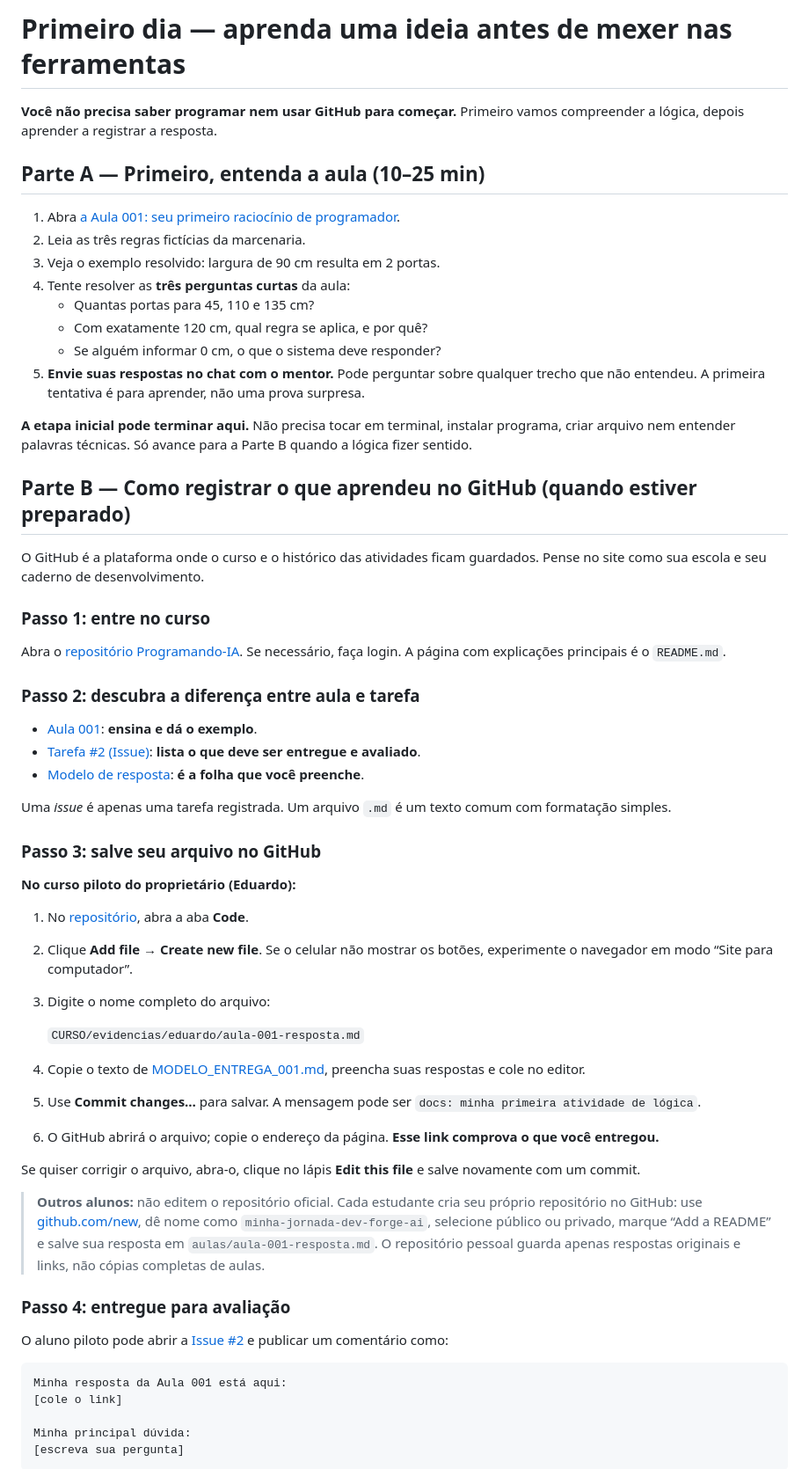
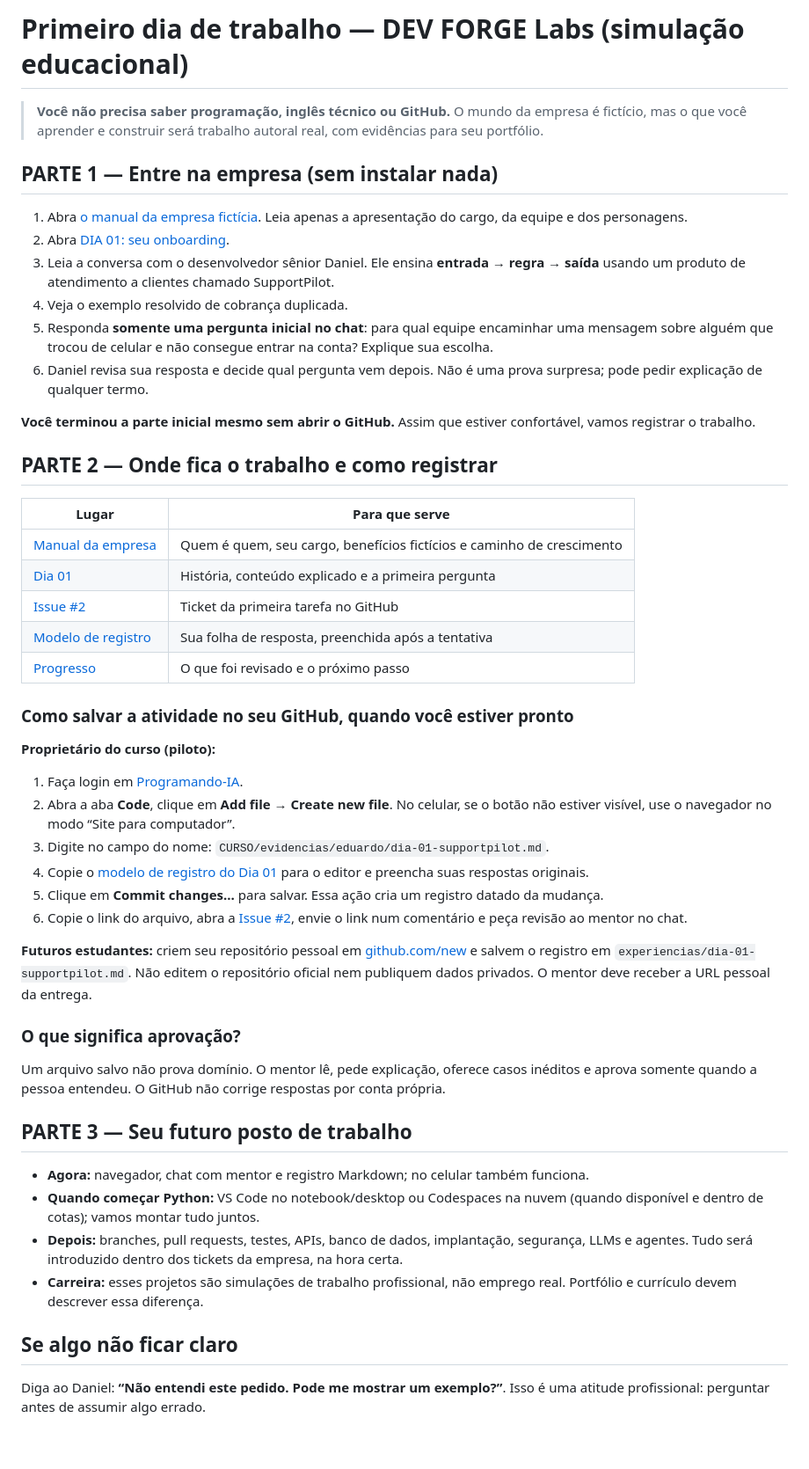
Before and after one commit to eduardotoffol8-a11y/Programando-IA, a Markdown page: CURSO/PRIMEIRO_DIA.md, the part around one of its changes. Shown at 88% size. GitHub-like rendering; blank space fills up the shorter version.

Commit message:
feat(curriculum): align welcome, progress and mentoring with AI engineer job simulation

````diff
--- a/CURSO/PRIMEIRO_DIA.md
+++ b/CURSO/PRIMEIRO_DIA.md
@@ -1,62 +1,52 @@
-# Primeiro dia — aprenda uma ideia antes de mexer nas ferramentas
+# Primeiro dia de trabalho — DEV FORGE Labs (simulação educacional)
 
-**Você não precisa saber programar nem usar GitHub para começar.** Primeiro vamos compreender a lógica, depois aprender a registrar a resposta.
+> **Você não precisa saber programação, inglês técnico ou GitHub.** O mundo da empresa é fictício, mas o que você aprender e construir será trabalho autoral real, com evidências para seu portfólio.
 
-## Parte A — Primeiro, entenda a aula (10–25 min)
+## PARTE 1 — Entre na empresa (sem instalar nada)
 
-1. Abra [a Aula 001: seu primeiro raciocínio de programador](aulas/001-pensamento-computacional.md).
-2. Leia as três regras fictícias da marcenaria.
-3. Veja o exemplo resolvido: largura de 90 cm resulta em 2 portas.
-4. Tente resolver as **três perguntas curtas** da aula:
-   - Quantas portas para 45, 110 e 135 cm?
-   - Com exatamente 120 cm, qual regra se aplica, e por quê?
-   - Se alguém informar 0 cm, o que o sistema deve responder?
-5. **Envie suas respostas no chat com o mentor.** Pode perguntar sobre qualquer trecho que não entendeu. A primeira tentativa é para aprender, não uma prova surpresa.
+1. Abra [o manual da empresa fictícia](EMPRESA_SIMULADA.md). Leia apenas a apresentação do cargo, da equipe e dos personagens.
+2. Abra [DIA 01: seu onboarding](DIA_01_EMPRESA.md).
+3. Leia a conversa com o desenvolvedor sênior Daniel. Ele ensina **entrada → regra → saída** usando um produto de atendimento a clientes chamado SupportPilot.
+4. Veja o exemplo resolvido de cobrança duplicada.
+5. Responda **somente uma pergunta inicial no chat**: para qual equipe encaminhar uma mensagem sobre alguém que trocou de celular e não consegue entrar na conta? Explique sua escolha.
+6. Daniel revisa sua resposta e decide qual pergunta vem depois. Não é uma prova surpresa; pode pedir explicação de qualquer termo.
 
-**A etapa inicial pode terminar aqui.** Não precisa tocar em terminal, instalar programa, criar arquivo nem entender palavras técnicas. Só avance para a Parte B quando a lógica fizer sentido.
+**Você terminou a parte inicial mesmo sem abrir o GitHub.** Assim que estiver confortável, vamos registrar o trabalho.
 
-## Parte B — Como registrar o que aprendeu no GitHub (quando estiver preparado)
+## PARTE 2 — Onde fica o trabalho e como registrar
 
-O GitHub é a plataforma onde o curso e o histórico das atividades ficam guardados. Pense no site como sua escola e seu caderno de desenvolvimento.
+| Lugar | Para que serve |
+|---|---|
+| [Manual da empresa](EMPRESA_SIMULADA.md) | Quem é quem, seu cargo, benefícios fictícios e caminho de crescimento |
+| [Dia 01](DIA_01_EMPRESA.md) | História, conteúdo explicado e a primeira pergunta |
+| [Issue #2](https://github.com/eduardotoffol8-a11y/Programando-IA/issues/2) | Ticket da primeira tarefa no GitHub |
+| [Modelo de registro](templates/MODELO_DIA_01_EMPRESA.md) | Sua folha de resposta, preenchida após a tentativa |
+| [Progresso](PROGRESSO.md) | O que foi revisado e o próximo passo |
 
-### Passo 1: entre no curso
+### Como salvar a atividade no seu GitHub, quando você estiver pronto
 
-Abra o [repositório Programando-IA](https://github.com/eduardotoffol8-a11y/Programando-IA). Se necessário, faça login. A página com explicações principais é o `README.md`.
+**Proprietário do curso (piloto):**
+1. Faça login em [Programando-IA](https://github.com/eduardotoffol8-a11y/Programando-IA).
+2. Abra a aba **Code**, clique em **Add file → Create new file**. No celular, se o botão não estiver visível, use o navegador no modo “Site para computador”.
+3. Digite no campo do nome: `CURSO/evidencias/eduardo/dia-01-supportpilot.md`.
+4. Copie o [modelo de registro do Dia 01](templates/MODELO_DIA_01_EMPRESA.md) para o editor e preencha suas respostas originais.
+5. Clique em **Commit changes...** para salvar. Essa ação cria um registro datado da mudança.
+6. Copie o link do arquivo, abra a [Issue #2](https://github.com/eduardotoffol8-a11y/Programando-IA/issues/2), envie o link num comentário e peça revisão ao mentor no chat.
 
-### Passo 2: descubra a diferença entre aula e tarefa
+**Futuros estudantes:** criem seu repositório pessoal em [github.com/new](https://github.com/new) e salvem o registro em `experiencias/dia-01-supportpilot.md`. Não editem o repositório oficial nem publiquem dados privados. O mentor deve receber a URL pessoal da entrega.
 
-- [Aula 001](aulas/001-pensamento-computacional.md): **ensina e dá o exemplo**.
-- [Tarefa #2 (Issue)](https://github.com/eduardotoffol8-a11y/Programando-IA/issues/2): **lista o que deve ser entregue e avaliado**.
-- [Modelo de resposta](templates/MODELO_ENTREGA_001.md): **é a folha que você preenche**.
+### O que significa aprovação?
 
-Uma *issue* é apenas uma tarefa registrada. Um arquivo `.md` é um texto comum com formatação simples.
+Um arquivo salvo não prova domínio. O mentor lê, pede explicação, oferece casos inéditos e aprova somente quando a pessoa entendeu. O GitHub não corrige respostas por conta própria.
 
-### Passo 3: salve seu arquivo no GitHub
+## PARTE 3 — Seu futuro posto de trabalho
 
-**No curso piloto do proprietário (Eduardo):**
+- **Agora:** navegador, chat com mentor e registro Markdown; no celular também funciona.
+- **Quando começar Python:** VS Code no notebook/desktop ou Codespaces na nuvem (quando disponível e dentro de cotas); vamos montar tudo juntos.
+- **Depois:** branches, pull requests, testes, APIs, banco de dados, implantação, segurança, LLMs e agentes. Tudo será introduzido dentro dos tickets da empresa, na hora certa.
+- **Carreira:** esses projetos são simulações de trabalho profissional, não emprego real. Portfólio e currículo devem descrever essa diferença.
 
-1. No [repositório](https://github.com/eduardotoffol8-a11y/Programando-IA), abra a aba **Code**.
-2. Clique **Add file → Create new file**. Se o celular não mostrar os botões, experimente o navegador em modo “Site para computador”.
-3. Digite o nome completo do arquivo:
+## Se algo não ficar claro
 
-   `CURSO/evidencias/eduardo/aula-001-resposta.md`
-4. Copie o texto de [MODELO_ENTREGA_001.md](templates/MODELO_ENTREGA_001.md), preencha suas respostas e cole no editor.
-5. Use **Commit changes…** para salvar. A mensagem pode ser `docs: minha primeira atividade de lógica`.
-6. O GitHub abrirá o arquivo; copie o endereço da página. **Esse link comprova o que você entregou.**
+Diga ao Daniel: **“Não entendi este pedido. Pode me mostrar um exemplo?”**. Isso é uma atitude profissional: perguntar antes de assumir algo errado.
 
-Se quiser corrigir o arquivo, abra-o, clique no lápis **Edit this file** e salve novamente com um commit.
-
-> **Outros alunos:** não editem o repositório oficial. Cada estudante cria seu próprio repositório no GitHub: use [github.com/new](https://github.com/new), dê nome como `minha-jornada-dev-forge-ai`, selecione público ou privado, marque “Add a README” e salve sua resposta em `aulas/aula-001-resposta.md`. O repositório pessoal guarda apenas respostas originais e links, não cópias completas de aulas.
-
-### Passo 4: entregue para avaliação
-
-O aluno piloto pode abrir a [Issue #2](https://github.com/eduardotoffol8-a11y/Programando-IA/issues/2) e publicar um comentário como:
-
-```text
-Minha resposta da Aula 001 está aqui:
-[cole o link]
-
-Minha principal dúvida:
-[escreva sua pergunta]
-```
-
````
Also changed, not shown: other parts of CURSO/PRIMEIRO_DIA.md (+1 -31 lines).
